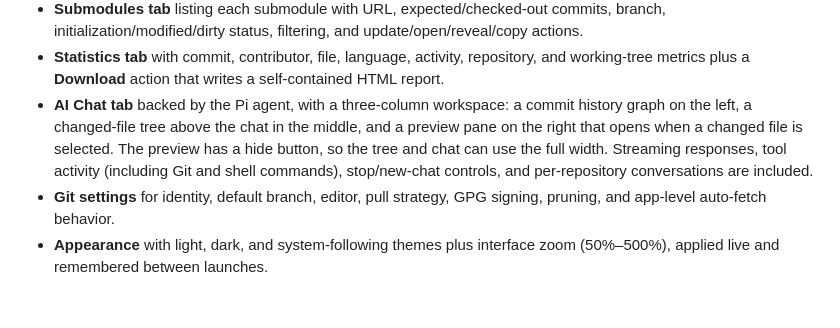
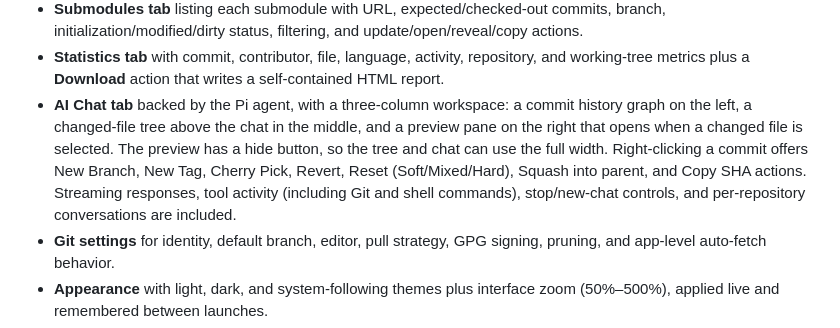
Before and after one commit to delong8/git-glance, a Markdown page: README.md, the part around the change. Rendered like a GitHub page; blank space fills up the shorter version.

Commit message:
docs: document Chat history commit actions
Describe the right-click menu, each Git action and its safety behavior, and refresh the workspace screenshot for the all-refs history column.

```diff
--- a/README.md
+++ b/README.md
@@ -59,7 +59,7 @@ Quick links:
 - **LFS tab** with a two-column audit: LFS-tracked files on the left and non-LFS files over 5 MB on the right, with sizes, OIDs, pointer/tracking badges, filtering, and open/reveal/copy actions.
 - **Submodules tab** listing each submodule with URL, expected/checked-out commits, branch, initialization/modified/dirty status, filtering, and update/open/reveal/copy actions.
 - **Statistics tab** with commit, contributor, file, language, activity, repository, and working-tree metrics plus a **Download** action that writes a self-contained HTML report.
-- **AI Chat tab** backed by the Pi agent, with a three-column workspace: a commit history graph on the left, a changed-file tree above the chat in the middle, and a preview pane on the right that opens when a changed file is selected. The preview has a hide button, so the tree and chat can use the full width. Streaming responses, tool activity (including Git and shell commands), stop/new-chat controls, and per-repository conversations are included.
+- **AI Chat tab** backed by the Pi agent, with a three-column workspace: a commit history graph on the left, a changed-file tree above the chat in the middle, and a preview pane on the right that opens when a changed file is selected. The preview has a hide button, so the tree and chat can use the full width. Right-clicking a commit offers New Branch, New Tag, Cherry Pick, Revert, Reset (Soft/Mixed/Hard), Squash into parent, and Copy SHA actions. Streaming responses, tool activity (including Git and shell commands), stop/new-chat controls, and per-repository conversations are included.
 - **Git settings** for identity, default branch, editor, pull strategy, GPG signing, pruning, and app-level auto-fetch behavior.
 - **Appearance** with light, dark, and system-following themes plus interface zoom (50%–500%), applied live and remembered between launches.
 - **Language** with English and Simplified Chinese, applied live to the UI and native menus; repository content, code, and commit messages stay as-is.
```
Also changed, not shown: docs/USAGE.md (+20 -2 lines), docs/screenshots/workspace.png.
